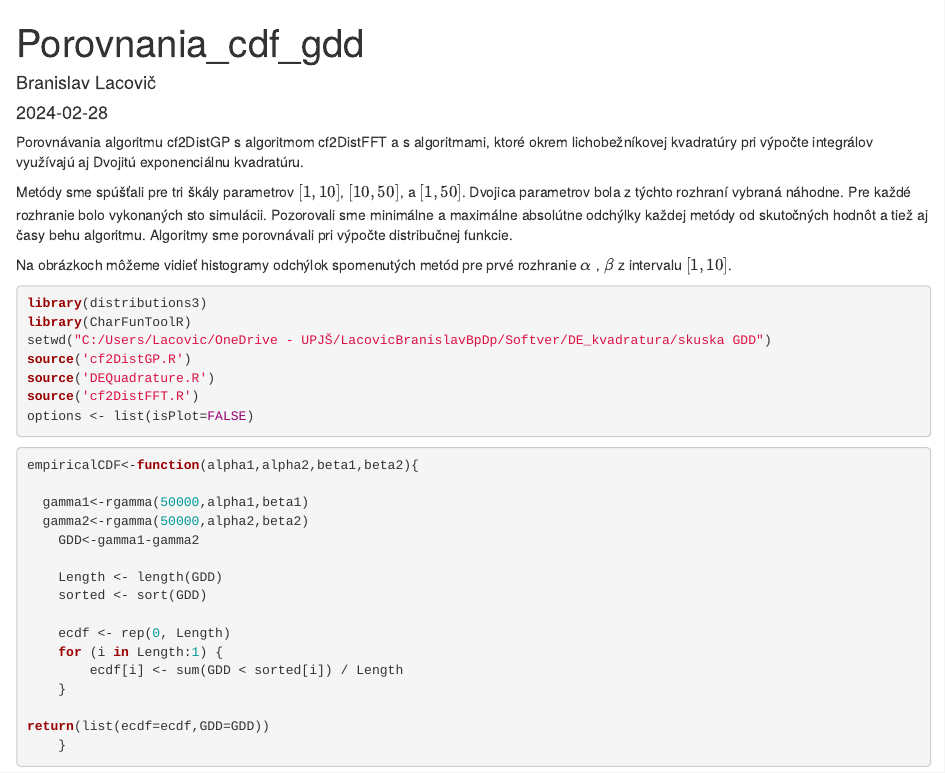
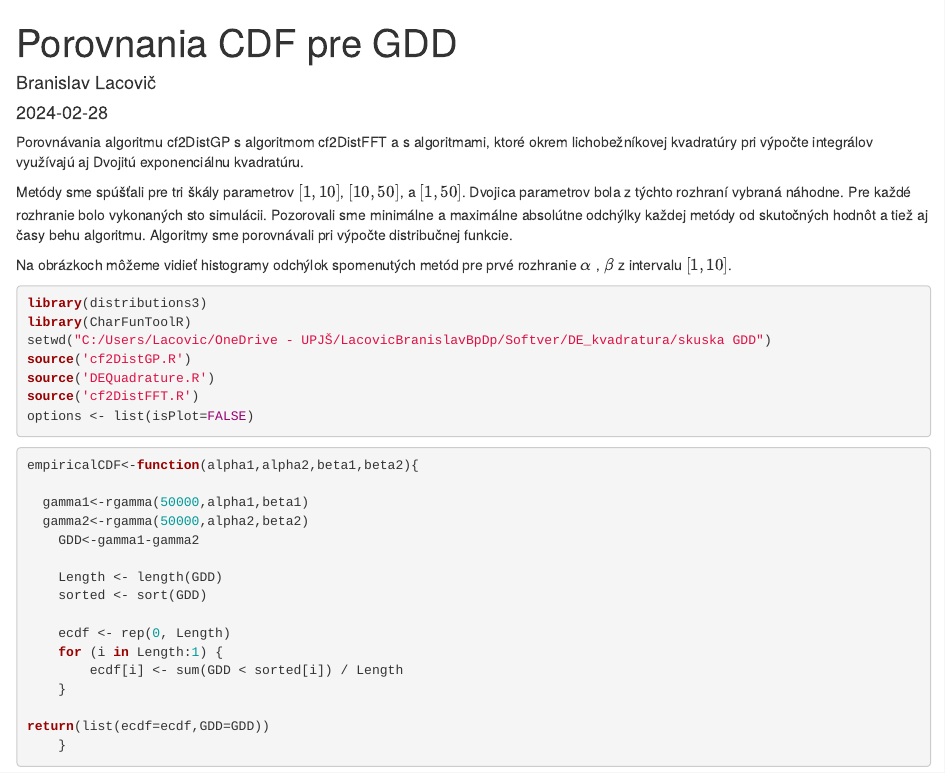
Before and after one commit to NumerickaInverziaCF/Double-exponencial-kvadrature, an R Markdown document (Porovnania_cdf_gdd.Rmd): the page in a window 1100 px wide, from its top. Rendered offline with R 4.5, knitr and Pandoc, with nearby package versions; some code elsewhere in the file could not run offline.

Commit message:
Update Porovnania_cdf_gdd.Rmd

```diff
--- a/Porovnania_cdf_gdd.Rmd
+++ b/Porovnania_cdf_gdd.Rmd
@@ -1,5 +1,5 @@
 ---
-title: "Porovnania_cdf_gdd"
+title: "Porovnania CDF pre GDD"
 author: "Branislav Lacovič"
 date: "2024-02-28"
 output: html_document
```
